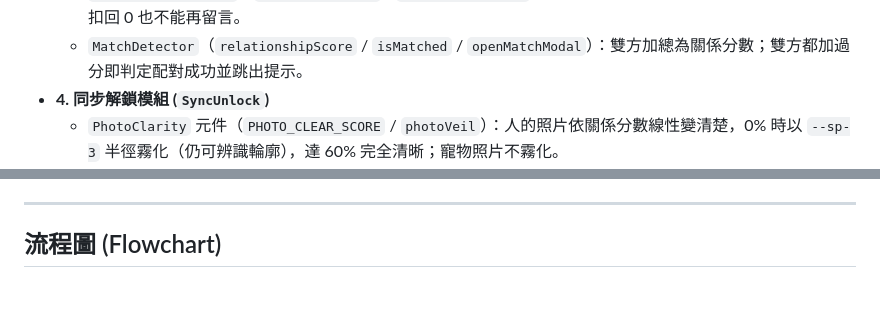
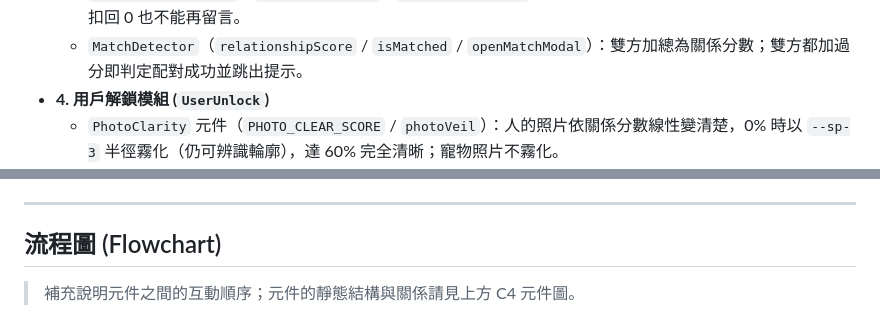
Before and after one commit to 11575710Jordan/Nknu-dating-app-spi, a Markdown page: C4model/配對功能-Level3.md, 2 parts joined by grey strips. Rendered like a GitHub page; blank space fills up the shorter version.

````diff
--- a/C4model/配對功能-Level3.md
+++ b/C4model/配對功能-Level3.md
@@ -41,7 +93,7 @@
   * `ScoreRules`（`capFor` / `applyDelta` / `canDecrease`）：關係分數滿分 100%，每按一次 ±5；異性女方上限 60、男方 40，同性與寵物各 50；分數為 0 時只能加分。
   * `FirstMessagePrompt`（`canLeaveMessage` / `openMessageModal`）：第一次加分可留一句話（40 字內），之後扣回 0 也不能再留言。
   * `MatchDetector`（`relationshipScore` / `isMatched` / `openMatchModal`）：雙方加總為關係分數；雙方都加過分即判定配對成功並跳出提示。
-* **4. 同步解鎖模組 (`SyncUnlock`)**
+* **4. 用戶解鎖模組 (`UserUnlock`)**
   * `PhotoClarity` 元件（`PHOTO_CLEAR_SCORE` / `photoVeil`）：人的照片依關係分數線性變清楚，0% 時以 `--sp-3` 半徑霧化（仍可辨識輪廓），達 60% 完全清晰；寵物照片不霧化。
   * `ChatUnlocker` 元件（`CHAT_UNLOCK_SCORE` / `canOpenChat` / `chatPeerId` / `chatUrl`）：關係分數達 60% 時呼叫 `ensureChat()` → `ChatStore.ensure()` 建立對話（模擬後端開通聊天），並以 `chat.html?peer=<用戶 id>` 導向聊天室；寵物配對的聊天對象為寵物主人。
 * **5. 點數與動態模組 (`PointsWallet`，對應手繪圖「任務功能」)**
@@ -56,6 +108,8 @@
 ---
 
 ## 流程圖 (Flowchart)
+
+> 補充說明元件之間的互動順序；元件的靜態結構與關係請見上方 C4 元件圖。
 
 ```mermaid
 flowchart TD
````
Also changed, not shown: other parts of C4model/配對功能-Level3.md (+59 -7 lines).
